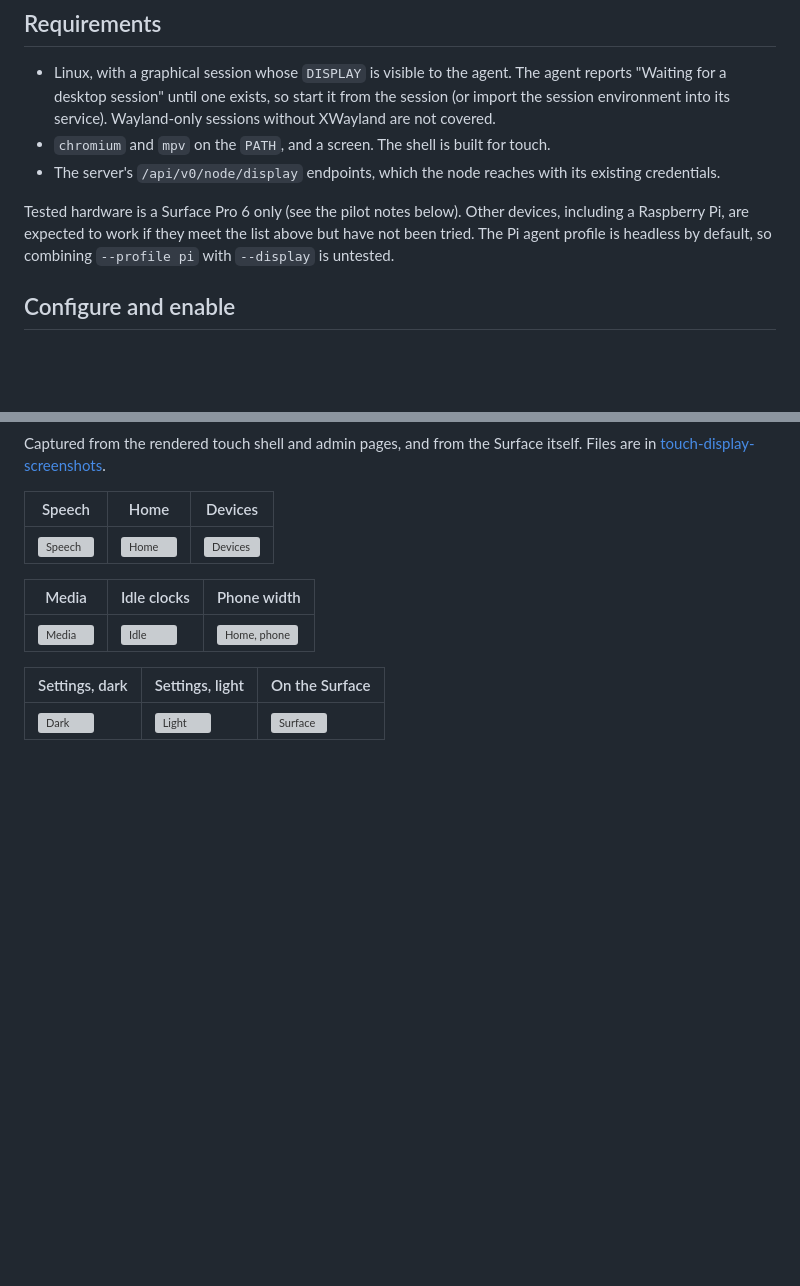
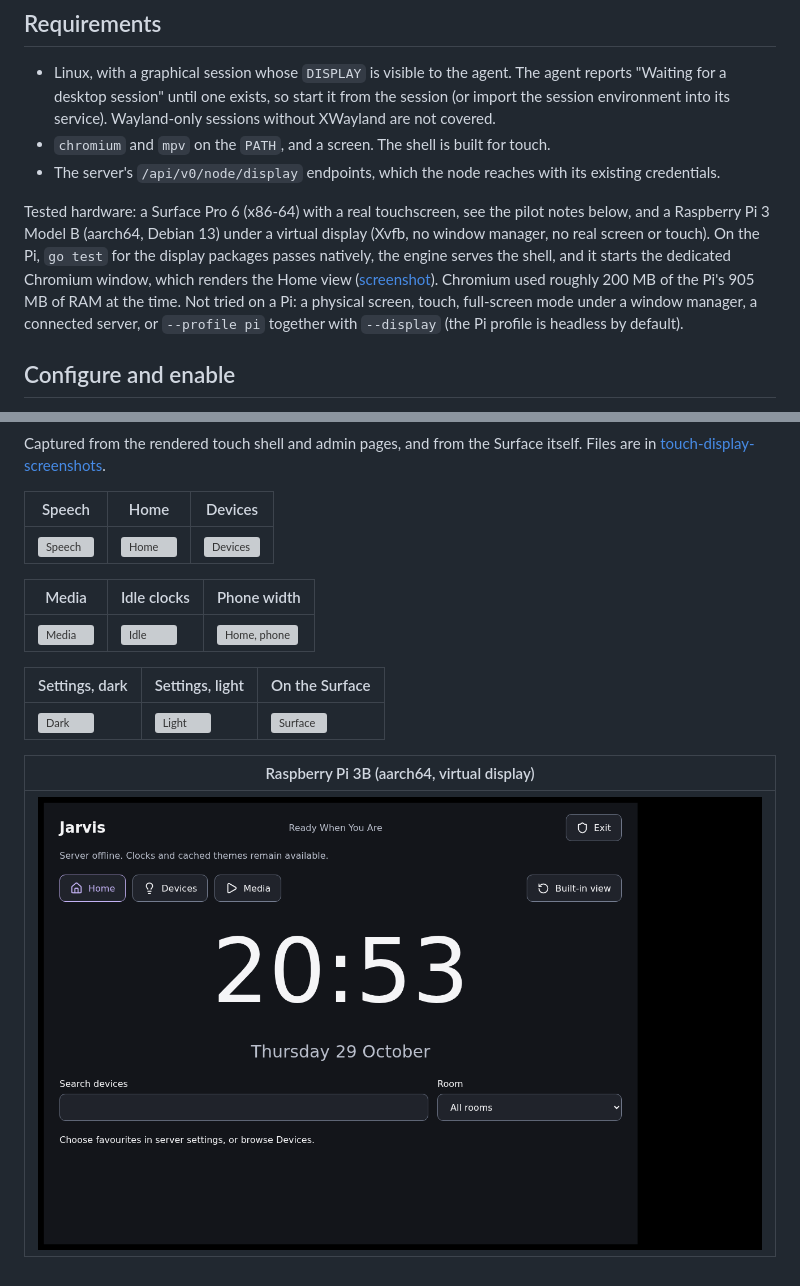
Before and after one commit to alexberardi/jarvis-server, a Markdown page: docs/agent/touch-display.md, 2 parts joined by grey strips. Rendered like a GitHub page; pictures changed too: docs/agent/touch-display-screenshots/raspberry-pi-3b-arm64.png (added); blank space fills up the shorter version; grey boxes are pictures that could not be loaded.

Commit message:
docs(display): record the Raspberry Pi 3B arm64 run
Co-Authored-By: Claude Sonnet 5.5 <noreply@anthropic.com>

```diff
--- a/docs/agent/touch-display.md
+++ b/docs/agent/touch-display.md
@@ -14,9 +14,14 @@ embeds the installed display assets, so the shell, clocks, photos and themes wor
 - `chromium` and `mpv` on the `PATH`, and a screen. The shell is built for touch.
 - The server's `/api/v0/node/display` endpoints, which the node reaches with its existing credentials.
 
-Tested hardware is a Surface Pro 6 only (see the pilot notes below). Other devices, including a
-Raspberry Pi, are expected to work if they meet the list above but have not been tried. The Pi
-agent profile is headless by default, so combining `--profile pi` with `--display` is untested.
+Tested hardware: a Surface Pro 6 (x86-64) with a real touchscreen, see the pilot notes below, and a
+Raspberry Pi 3 Model B (aarch64, Debian 13) under a virtual display (Xvfb, no window manager, no real
+screen or touch). On the Pi, `go test` for the display packages passes natively, the engine serves the
+shell, and it starts the dedicated Chromium window, which renders the Home view
+([screenshot](touch-display-screenshots/raspberry-pi-3b-arm64.png)). Chromium used roughly 200 MB of
+the Pi's 905 MB of RAM at the time. Not tried on a Pi: a physical screen, touch, full-screen mode under a
+window manager, a connected server, or `--profile pi` together with `--display` (the Pi profile is
+headless by default).
 
 ## Configure and enable
 
@@ -171,3 +176,7 @@ Captured from the rendered touch shell and admin pages, and from the Surface its
 | Settings, dark                                          | Settings, light                                          | On the Surface                                      |
 | ------------------------------------------------------- | -------------------------------------------------------- | --------------------------------------------------- |
 | ![Dark](touch-display-screenshots/settings-1440-dark.png) | ![Light](touch-display-screenshots/settings-1440-light.png) | ![Surface](touch-display-screenshots/surface-pilot.png) |
+
+| Raspberry Pi 3B (aarch64, virtual display) |
+| ------------------------------------------ |
+| ![Pi](touch-display-screenshots/raspberry-pi-3b-arm64.png) |
```
